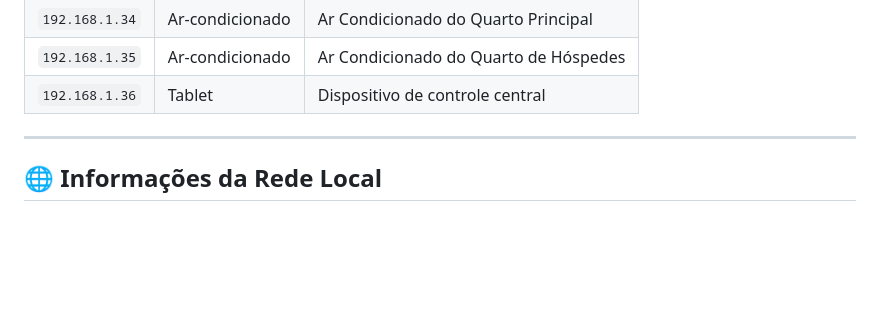
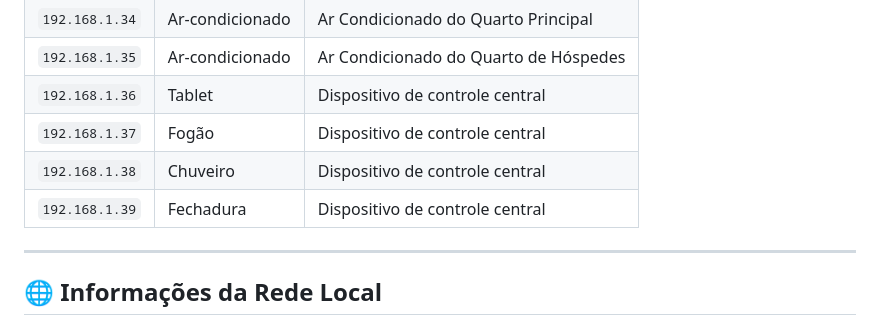
Before and after one commit to helozinha1/PI-minha-casa-IPs, a Markdown page: README.md, the part around the change. GitHub-like rendering; blank space fills up the shorter version.

```diff
--- a/README.md
+++ b/README.md
@@ -46,6 +46,9 @@ A tabela abaixo lista os endereços IP atribuídos a cada dispositivo IoT e comp
 | `192.168.1.34`  | Ar-condicionado   | Ar Condicionado do Quarto Principal                                                                                                                                                                                                      |
 | `192.168.1.35`  | Ar-condicionado   | Ar Condicionado do Quarto de Hóspedes                                                                                                                                                                                                    |
 | `192.168.1.36`  | Tablet            | Dispositivo de controle central                                                                                                                                                                                                          |
+| `192.168.1.37`  | Fogão            | Dispositivo de controle central                                                                                                                                                                                                          |
+| `192.168.1.38`  | Chuveiro            | Dispositivo de controle central                                                                                                                                                                                                          |
+| `192.168.1.39`  | Fechadura            | Dispositivo de controle central                                                                                                                                                                                                          |
 
 ---
 
```
